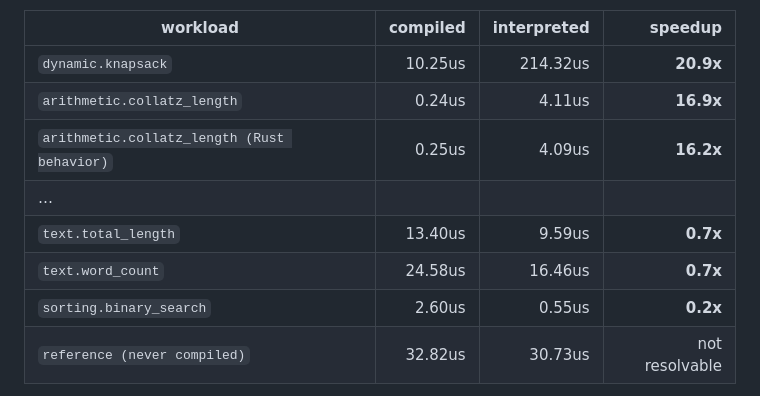
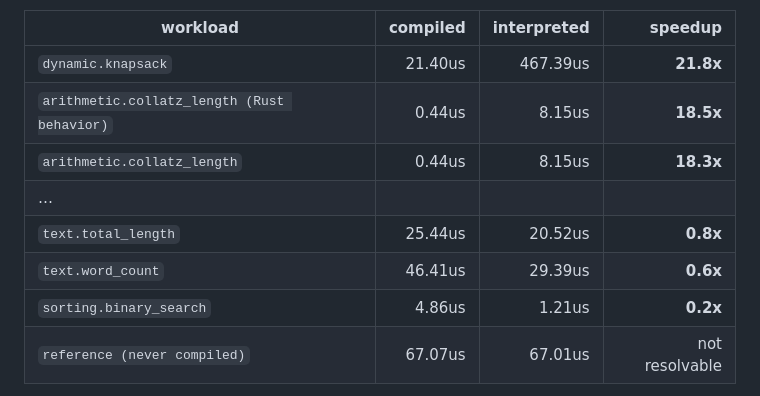
Before and after one commit to mgbvox/compylr, a Markdown page: README.md, the part around one of its changes. Drawn GitHub-style.

```diff
--- a/README.md
+++ b/README.md
@@ -273,12 +273,12 @@ only when the generated body saves more than that conversion costs.
 <!-- benchmark:summary -->
 | workload | compiled | interpreted | speedup |
 | --- | ---: | ---: | ---: |
-| `dynamic.knapsack` | 10.25us | 214.32us | **20.9x** |
-| `arithmetic.collatz_length` | 0.24us | 4.11us | **16.9x** |
-| `arithmetic.collatz_length (Rust behavior)` | 0.25us | 4.09us | **16.2x** |
+| `dynamic.knapsack` | 21.40us | 467.39us | **21.8x** |
+| `arithmetic.collatz_length (Rust behavior)` | 0.44us | 8.15us | **18.5x** |
+| `arithmetic.collatz_length` | 0.44us | 8.15us | **18.3x** |
 | … | | | |
-| `text.total_length` | 13.40us | 9.59us | **0.7x** |
-| `text.word_count` | 24.58us | 16.46us | **0.7x** |
-| `sorting.binary_search` | 2.60us | 0.55us | **0.2x** |
-| `reference (never compiled)` | 32.82us | 30.73us | not resolvable |
+| `text.total_length` | 25.44us | 20.52us | **0.8x** |
+| `text.word_count` | 46.41us | 29.39us | **0.6x** |
+| `sorting.binary_search` | 4.86us | 1.21us | **0.2x** |
+| `reference (never compiled)` | 67.07us | 67.01us | not resolvable |
 
```
Also changed, not shown: other parts of README.md (+1 -1 lines), demo/demo-python-rust/README.md (+32 -32 lines), demo/demo-ts-go/README.md (+20 -20 lines).
